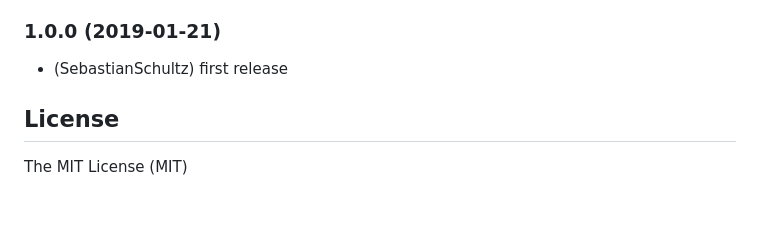
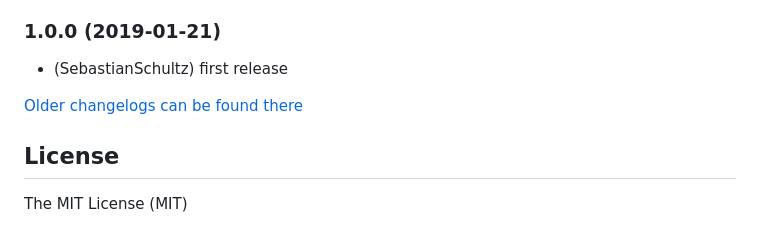
Before and after one commit to stoffel7/ioBroker.enet, a Markdown page: README.md, the part around the change. Rendered like a GitHub page; blank space fills up the shorter version.

Commit message:
Update from template: S6020-addChangelogOld

```diff
--- a/README.md
+++ b/README.md
@@ -106,6 +106,8 @@ Control Jung/Gira eNet smarthome devices using the Jung/Gira eNet Mobile Gate Wi
 ### 1.0.0 (2019-01-21)
 * (SebastianSchultz) first release
 
+[Older changelogs can be found there](CHANGELOG_OLD.md)
+
 ## License
 
 The MIT License (MIT)
```
Also changed, not shown: CHANGELOG_OLD.md (added, +1 -0 lines).
